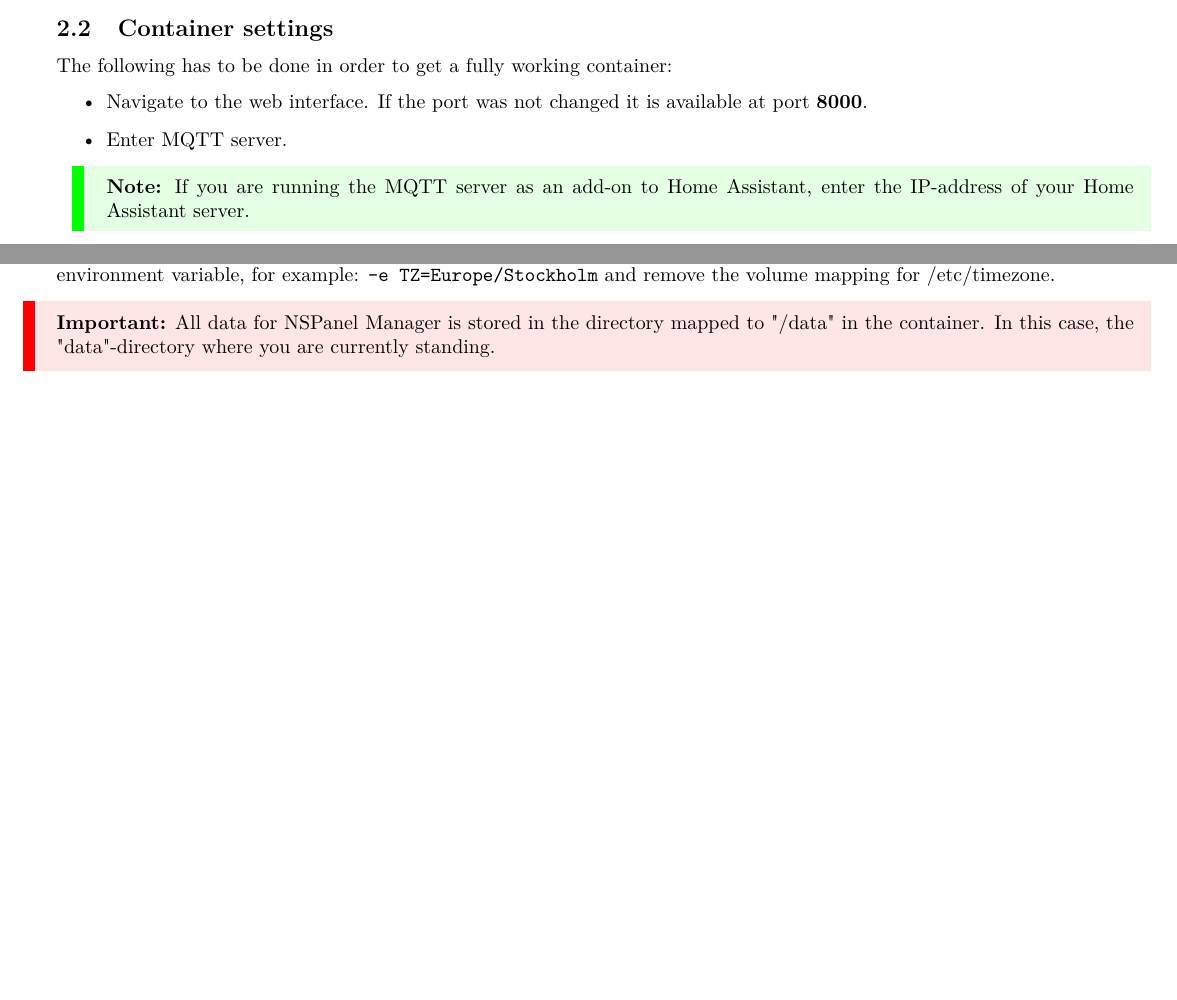
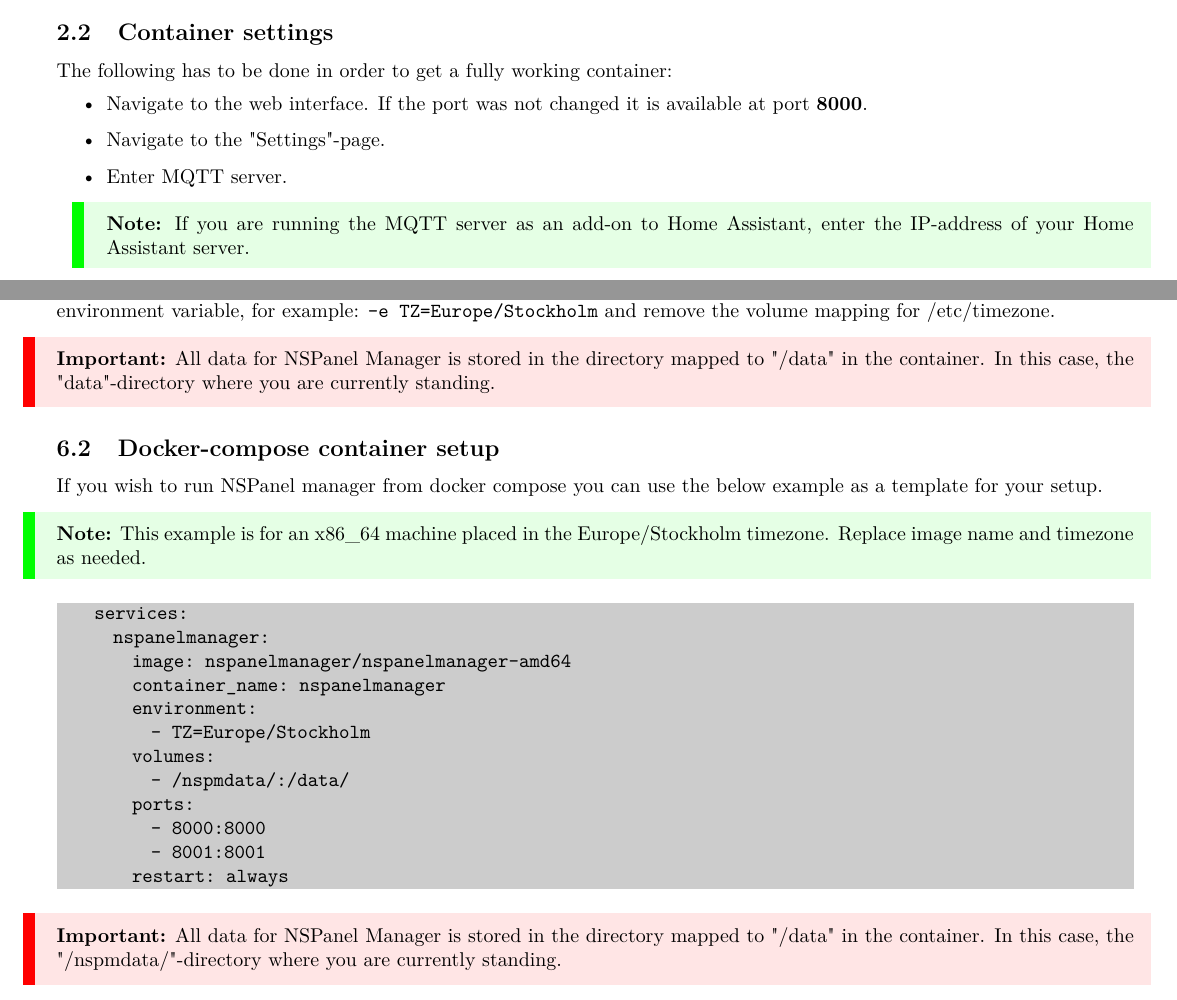
Before and after one commit to NSPManager/NSPanelManager-docs, a LaTeX document (tex/manual.tex): two parts of pages 5 and 17 of 19, joined at a grey line, cut so that both start at the same text, the shorter picture padded with empty space. Compiled offline with pdfLaTeX.

Commit message:
Updated manual with docker-compose example

```diff
--- a/tex/manual.tex
+++ b/tex/manual.tex
@@ -177,6 +177,7 @@
     The following has to be done in order to get a fully working container:
     \begin{itemize}
       \item Navigate to the web interface. If the port was not changed it is available at port \textbf{8000}.
+      \item Navigate to the "Settings"-page.
       \item Enter MQTT server.
         \note{If you are running the MQTT server as an add-on to Home Assistant, enter the IP-address of your Home Assistant server.}
       \item Enter MQTT port if changed from default \textbf{1883}.
@@ -436,6 +437,26 @@
     If you wish to change the timezone, there are two options. Either, do as the command above, pass in the local machine /etc/timezone. This might not always work though as your server might be set to Etc/UTC then you can set the TZ-environment variable, for example: \lstinline[language=bash]{-e TZ=Europe/Stockholm} and remove the volume mapping for /etc/timezone.
     \important{All data for NSPanel Manager is stored in the directory mapped to "/data" in the container. In this case, the "data"-directory where you are currently standing.}
 
+
+    \subsection{Docker-compose container setup}
+    If you wish to run NSPanel manager from docker compose you can use the below example as a template for your setup.
+    \note{This example is for an x86\_64 machine placed in the Europe/Stockholm timezone. Replace image name and timezone as needed.}
+    \begin{lstlisting}
+    services:
+      nspanelmanager:
+        image: nspanelmanager/nspanelmanager-amd64
+        container_name: nspanelmanager
+        environment:
+          - TZ=Europe/Stockholm
+        volumes:
+          - /nspmdata/:/data/
+        ports:
+          - 8000:8000
+          - 8001:8001
+        restart: always
+    \end{lstlisting}
+    \important{All data for NSPanel Manager is stored in the directory mapped to "/data" in the container. In this case, the "/nspmdata/"-directory where you are currently standing.}
+
     \clearpage
     \section{Functional information}
     \subsection{Software components}
```
Also changed, not shown: tex/manual.pdf.
